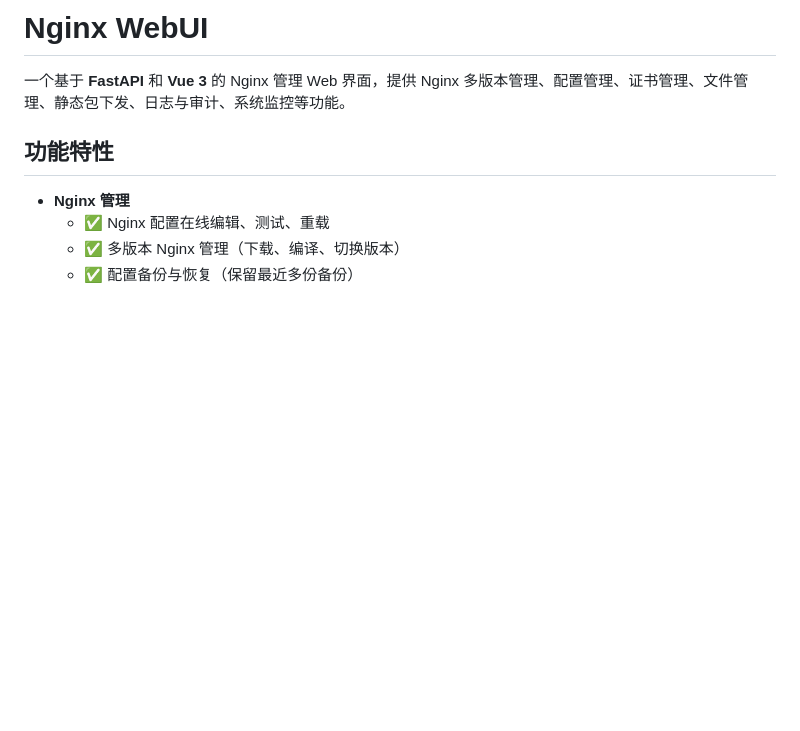
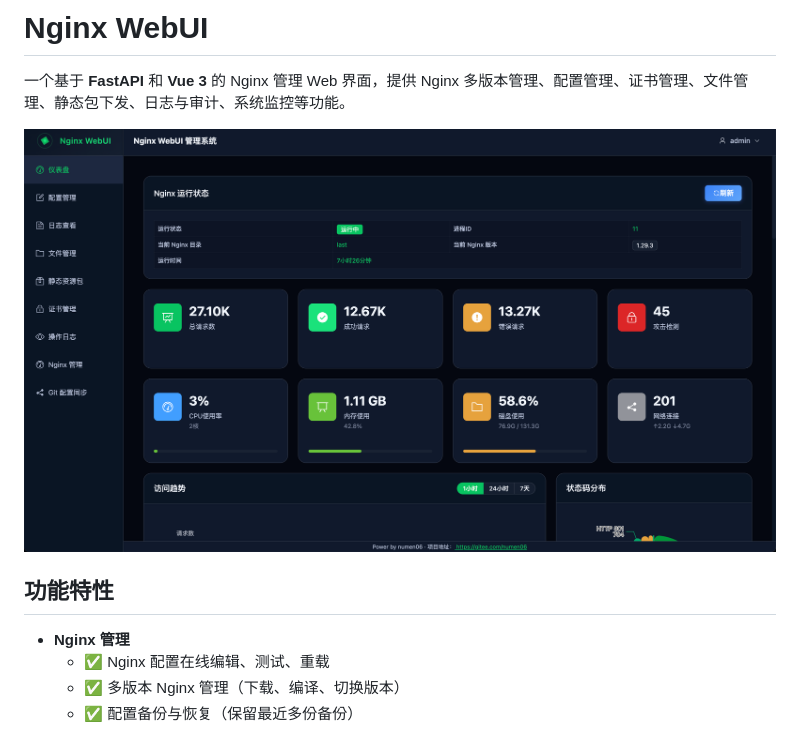
Before and after one commit to numen06/nginx-webui, a Markdown page: README.md, the part around the change. Rendered like a GitHub page; pictures changed too: image.png (added); blank space fills up the shorter version.

Commit message:
update README.md.
Signed-off-by: 追烽逐月猪 <numen06@sina.com>

```diff
--- a/README.md
+++ b/README.md
@@ -1,6 +1,8 @@
 # Nginx WebUI
 
 一个基于 **FastAPI** 和 **Vue 3** 的 Nginx 管理 Web 界面，提供 Nginx 多版本管理、配置管理、证书管理、文件管理、静态包下发、日志与审计、系统监控等功能。
+
+![输入图片说明](image.png)
 
 ## 功能特性
 
```
